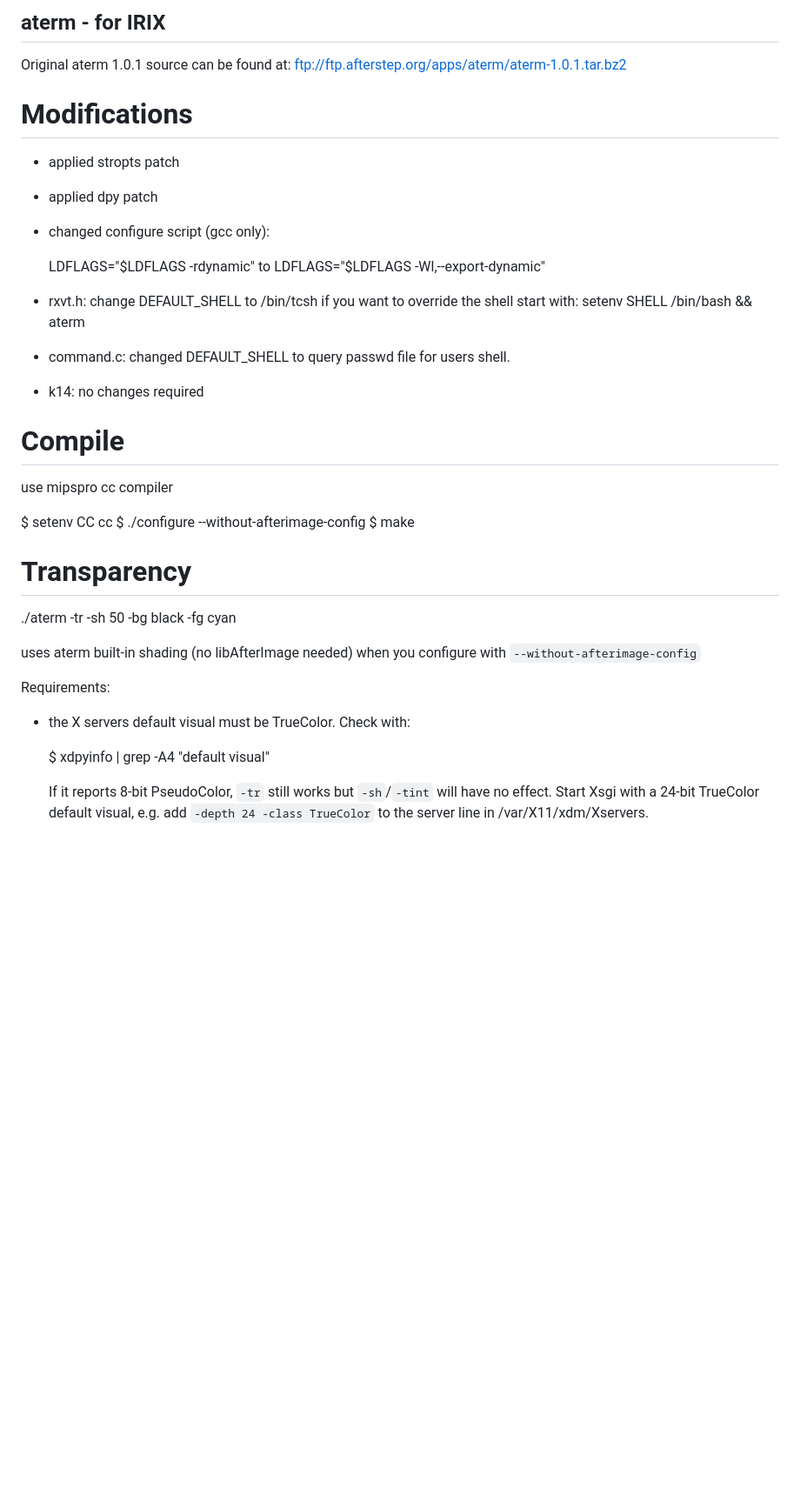
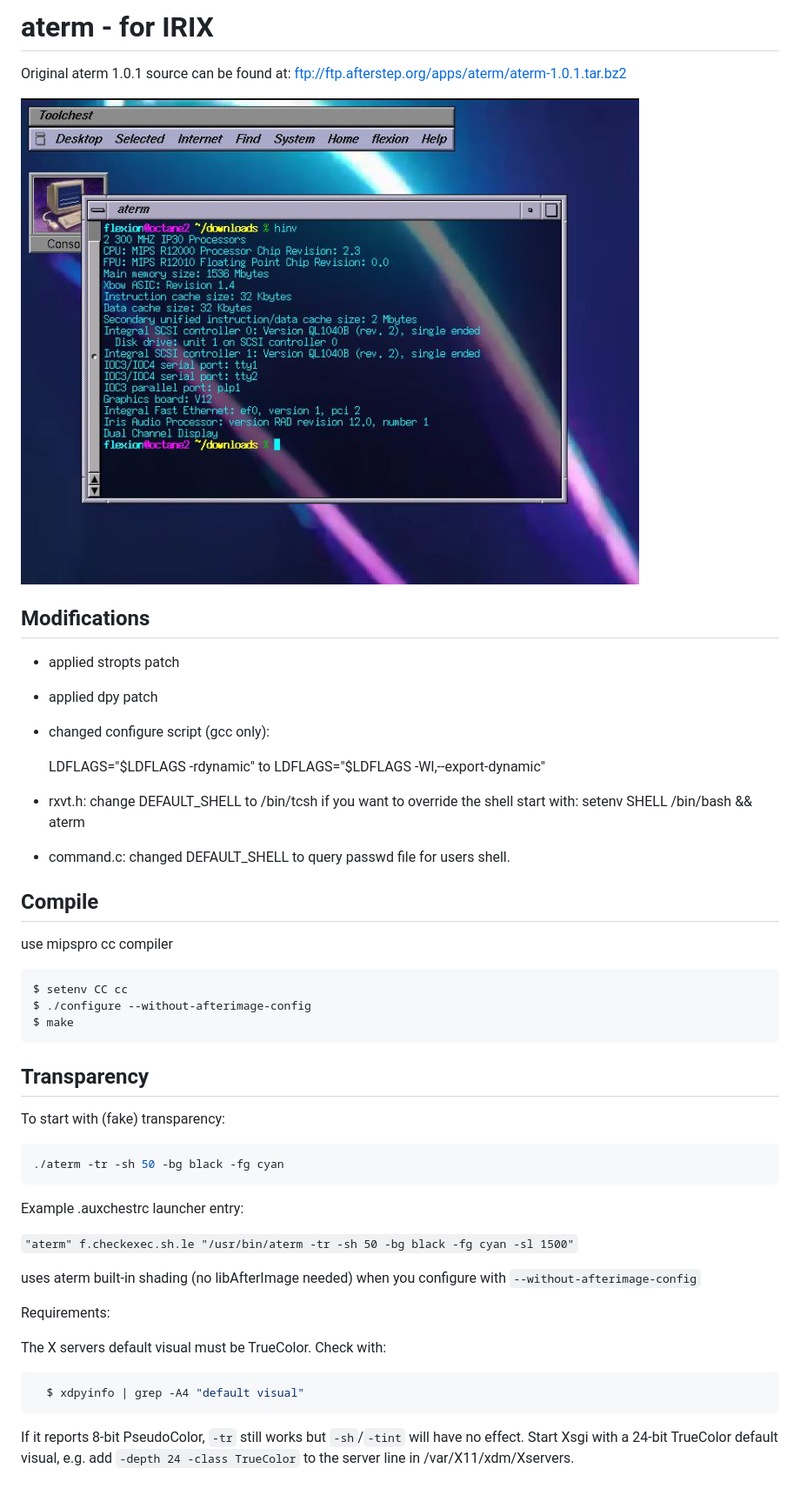
Before and after one commit to flexion-unity/aterm-irix, a Markdown page: README.md, the part around the change. Shown at 87% size. Drawn GitHub-style; pictures changed too: aterm.jpg (added); blank space fills up the shorter version.

````diff
--- a/README.md
+++ b/README.md
@@ -1,10 +1,12 @@
-## aterm - for IRIX
+# aterm - for IRIX
 
 Original aterm 1.0.1 source can be found at:
 ftp://ftp.afterstep.org/apps/aterm/aterm-1.0.1.tar.bz2
 
+<img src="./aterm.jpg" width="759">
 
-# Modifications
+
+## Modifications
 
 - applied stropts patch
 - applied dpy patch
@@ -19,30 +21,40 @@ ftp://ftp.afterstep.org/apps/aterm/aterm-1.0.1.tar.bz2
 
 - command.c: changed DEFAULT_SHELL to query passwd file for users shell.
 
-- k14: no changes required
 
-
-# Compile
+## Compile
 
 use mipspro cc compiler
 
+```sh
 $ setenv CC cc
 $ ./configure --without-afterimage-config
 $ make
+```
 
+## Transparency
 
-# Transparency
+To start with (fake) transparency:
 
+```sh
 ./aterm -tr -sh 50 -bg black -fg cyan
+```
+
+Example .auxchestrc launcher entry:
+
+`"aterm" f.checkexec.sh.le "/usr/bin/aterm -tr -sh 50 -bg black -fg cyan -sl 1500"`
+
 
 uses aterm built-in shading (no libAfterImage needed) when you configure with `--without-afterimage-config`
 
 Requirements:
 
-- the X servers default visual must be TrueColor.
+The X servers default visual must be TrueColor.
 Check with:
 
+  ```sh
     $ xdpyinfo | grep -A4 "default visual"
+  ```
 
   If it reports 8-bit PseudoColor, `-tr` still works but `-sh`/`-tint`
   will have no effect. Start Xsgi with a 24-bit TrueColor default visual,
````
